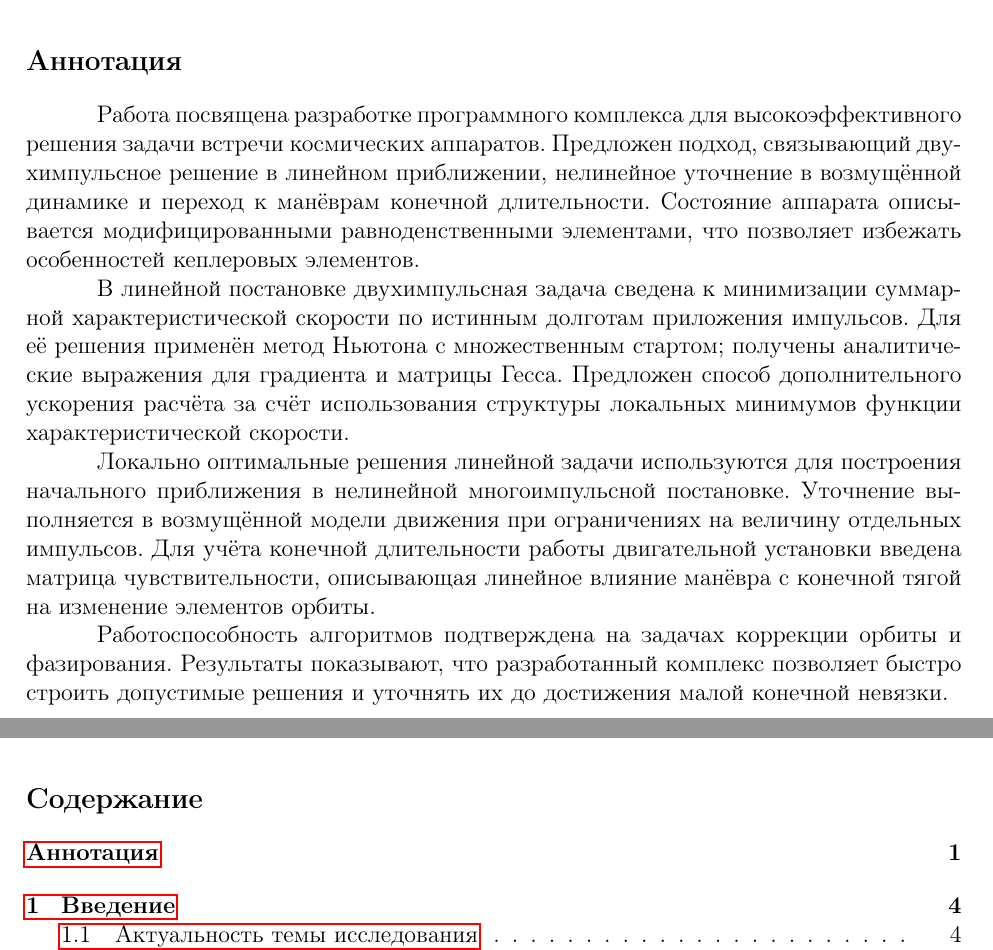
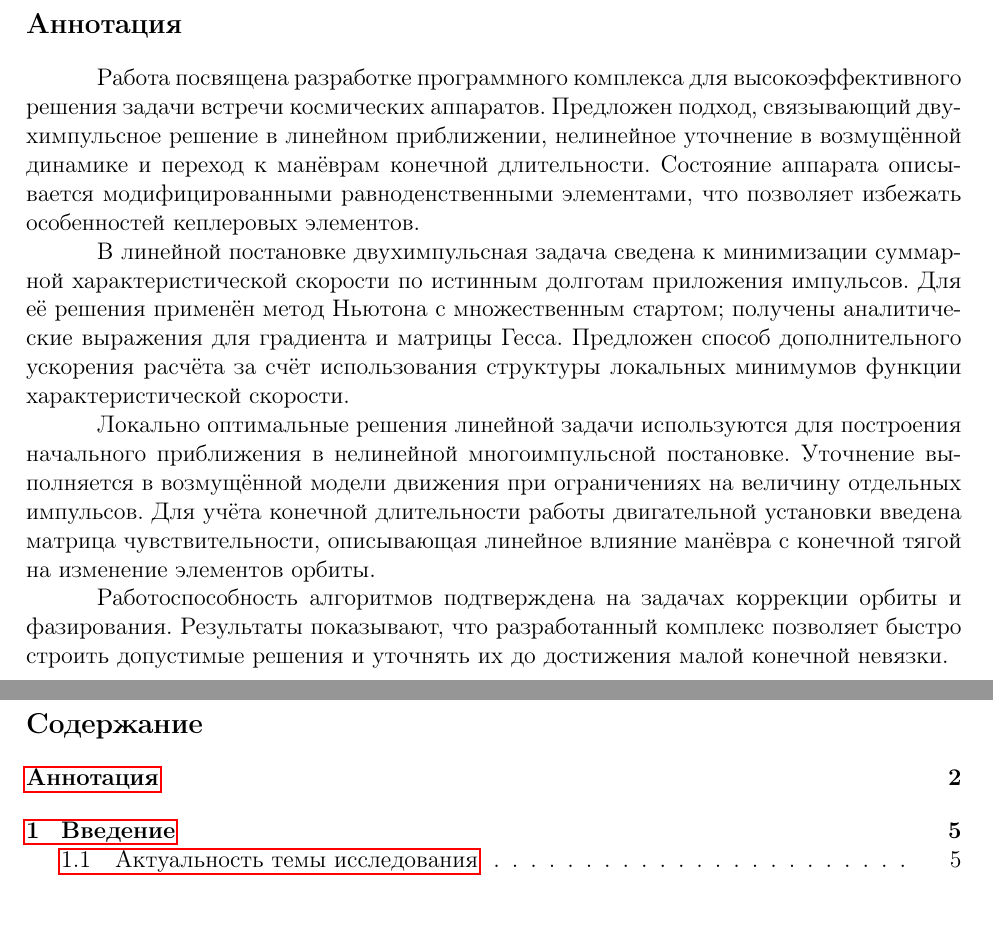
Before and after one commit to Chelovechek-move/masters-thesis, a LaTeX document (main.tex, which reads include/preambule.tex): two parts of pages 1 and 2 of 58, joined at a grey line, cut so that both start at the same text. Compiled offline with pdfLaTeX.

Commit message:
Оформление

```diff
--- a/include/preambule.tex
+++ b/include/preambule.tex
@@ -68,9 +68,22 @@
 \usepackage{tikz}
 \usetikzlibrary{graphs,graphs.standard}
 
-%% Верхний колонтитул
+%% Колонтитулы
 \usepackage{fancyhdr}
+
 \pagestyle{fancy}
+\fancyhf{}
+\fancyfoot[C]{\thepage}
+
+\renewcommand{\headrulewidth}{0pt}
+\renewcommand{\footrulewidth}{0pt}
+
+\fancypagestyle{plain}{
+    \fancyhf{}
+    \fancyfoot[C]{\thepage}
+    \renewcommand{\headrulewidth}{0pt}
+    \renewcommand{\footrulewidth}{0pt}
+}
 
 %% Перенос знаков в формулах (по Львовскому)
 \newcommand*{\hm}[1]{#1\nobreak\discretionary{}{\hbox{$\mathsurround=0pt #1$}}{}}
--- a/main.tex
+++ b/main.tex
@@ -7,10 +7,8 @@
 \input{include/preambule.tex}
 
 \begin{document}
-    \setcounter{page}{1}
-    \fancyfoot[c]{\thepage}
-    \fancyhead[L]{\input{include/work-title.tex}}
-    \fancyhead[R]{}
+    % Титульный лист считается первой страницей.
+    \setcounter{page}{2}
 
     %% аннотация
     \input{parts/Annotation.tex}
```
